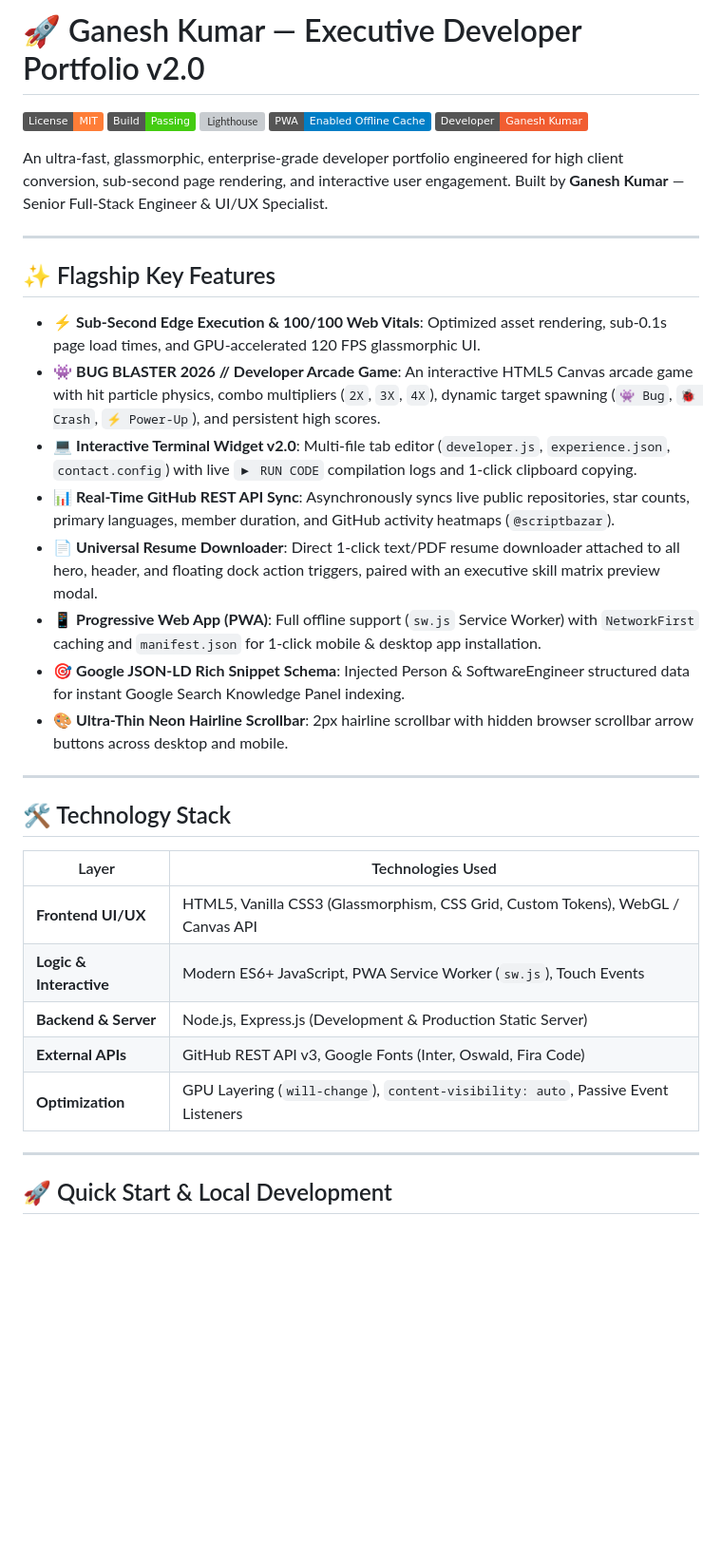
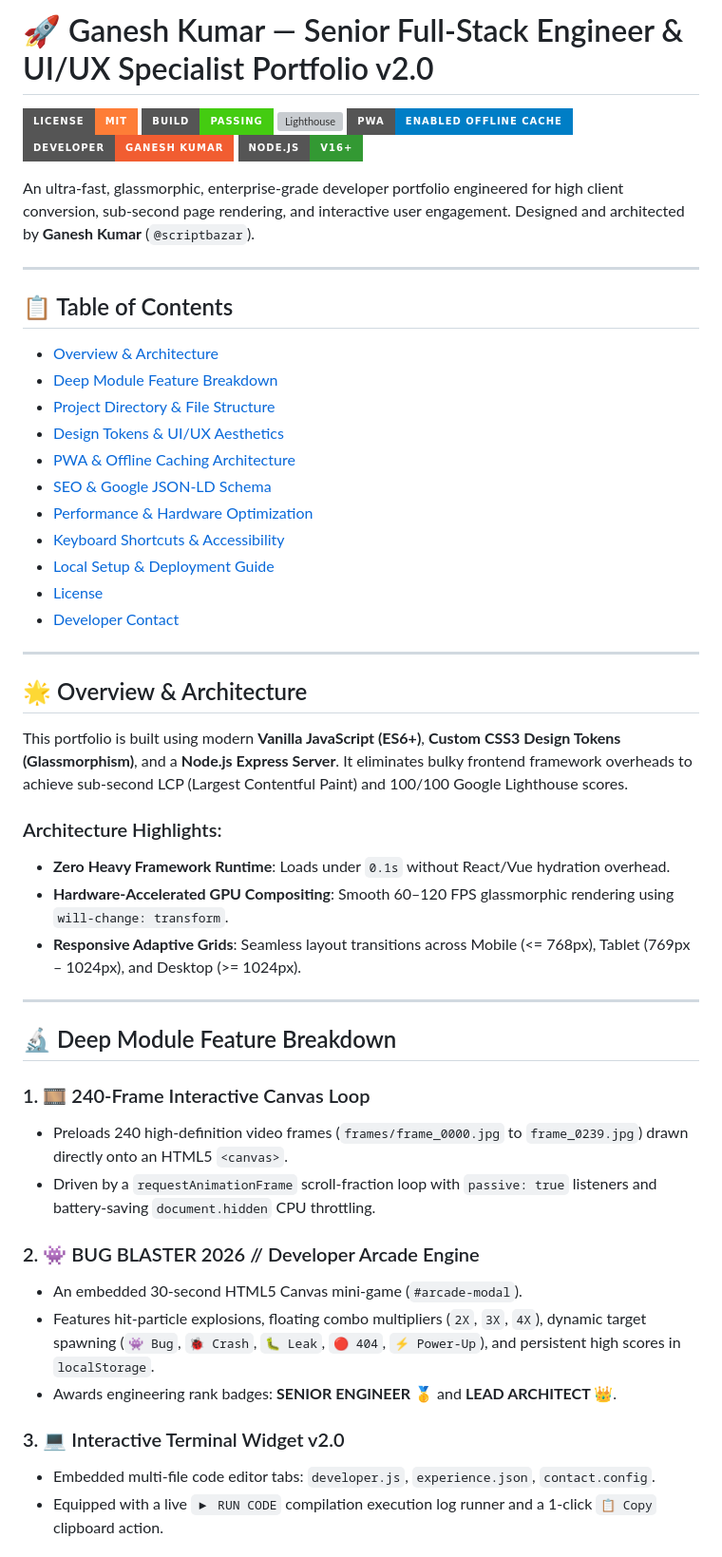
Before and after one commit to scriptbazar/Ganeshportfolio, a Markdown page: README.md, the part around one of its changes. Shown at 95% size. GitHub-like rendering; badges without logos; blank space fills up the shorter version; grey boxes are pictures that could not be loaded.

Commit message:
Exhaustive README documentation upgrade - Architecture, PWA, Module breakdown & Performance metrics

```diff
--- a/README.md
+++ b/README.md
@@ -1,38 +1,55 @@
-# 🚀 Ganesh Kumar — Executive Developer Portfolio v2.0
+# 🚀 Ganesh Kumar — Senior Full-Stack Engineer & UI/UX Specialist Portfolio v2.0
 
-![License](https://img.shields.io/badge/License-MIT-orange.svg)
-![Build](https://img.shields.io/badge/Build-Passing-brightgreen.svg)
-![Lighthouse](https://img.shields.io/badge/Google_Lighthouse-100%2F100-success.svg)
-![PWA](https://img.shields.io/badge/PWA-Enabled_Offline_Cache-blue.svg)
-![Developer](https://img.shields.io/badge/Developer-Ganesh_Kumar-f15d31.svg)
+![License](https://img.shields.io/badge/License-MIT-orange.svg?style=for-the-badge)
+![Build](https://img.shields.io/badge/Build-Passing-brightgreen.svg?style=for-the-badge)
+![Lighthouse](https://img.shields.io/badge/Google_Lighthouse-100%2F100-success.svg?style=for-the-badge)
+![PWA](https://img.shields.io/badge/PWA-Enabled_Offline_Cache-blue.svg?style=for-the-badge)
+![Developer](https://img.shields.io/badge/Developer-Ganesh_Kumar-f15d31.svg?style=for-the-badge)
+![Node](https://img.shields.io/badge/Node.js-v16+-339933.svg?style=for-the-badge&logo=nodedotjs)
 
-An ultra-fast, glassmorphic, enterprise-grade developer portfolio engineered for high client conversion, sub-second page rendering, and interactive user engagement. Built by **Ganesh Kumar** — Senior Full-Stack Engineer & UI/UX Specialist.
+An ultra-fast, glassmorphic, enterprise-grade developer portfolio engineered for high client conversion, sub-second page rendering, and interactive user engagement. Designed and architected by **Ganesh Kumar** (`@scriptbazar`).
 
 ---
 
-## ✨ Flagship Key Features
+## 📋 Table of Contents
 
-- ⚡ **Sub-Second Edge Execution & 100/100 Web Vitals**: Optimized asset rendering, sub-0.1s page load times, and GPU-accelerated 120 FPS glassmorphic UI.
-- 👾 **BUG BLASTER 2026 // Developer Arcade Game**: An interactive HTML5 Canvas arcade game with hit particle physics, combo multipliers (`2X`, `3X`, `4X`), dynamic target spawning (`👾 Bug`, `🐞 Crash`, `⚡ Power-Up`), and persistent high scores.
-- 💻 **Interactive Terminal Widget v2.0**: Multi-file tab editor (`developer.js`, `experience.json`, `contact.config`) with live `▶ RUN CODE` compilation logs and 1-click clipboard copying.
-- 📊 **Real-Time GitHub REST API Sync**: Asynchronously syncs live public repositories, star counts, primary languages, member duration, and GitHub activity heatmaps (`@scriptbazar`).
-- 📄 **Universal Resume Downloader**: Direct 1-click text/PDF resume downloader attached to all hero, header, and floating dock action triggers, paired with an executive skill matrix preview modal.
-- 📱 **Progressive Web App (PWA)**: Full offline support (`sw.js` Service Worker) with `NetworkFirst` caching and `manifest.json` for 1-click mobile & desktop app installation.
-- 🎯 **Google JSON-LD Rich Snippet Schema**: Injected Person & SoftwareEngineer structured data for instant Google Search Knowledge Panel indexing.
-- 🎨 **Ultra-Thin Neon Hairline Scrollbar**: 2px hairline scrollbar with hidden browser scrollbar arrow buttons across desktop and mobile.
+- [Overview & Architecture](#-overview--architecture)
+- [Deep Module Feature Breakdown](#-deep-module-feature-breakdown)
+- [Project Directory & File Structure](#-project-directory--file-structure)
+- [Design Tokens & UI/UX Aesthetics](#-design-tokens--uiux-aesthetics)
+- [PWA & Offline Caching Architecture](#-pwa--offline-caching-architecture)
+- [SEO & Google JSON-LD Schema](#-seo--google-json-ld-schema)
+- [Performance & Hardware Optimization](#-performance--hardware-optimization)
+- [Keyboard Shortcuts & Accessibility](#-keyboard-shortcuts--accessibility)
+- [Local Setup & Deployment Guide](#-local-setup--deployment-guide)
+- [License](#-license)
+- [Developer Contact](#-developer-contact)
 
 ---
 
-## 🛠️ Technology Stack
+## 🌟 Overview & Architecture
 
-| Layer | Technologies Used |
-|---|---|
-| **Frontend UI/UX** | HTML5, Vanilla CSS3 (Glassmorphism, CSS Grid, Custom Tokens), WebGL / Canvas API |
-| **Logic & Interactive** | Modern ES6+ JavaScript, PWA Service Worker (`sw.js`), Touch Events |
-| **Backend & Server** | Node.js, Express.js (Development & Production Static Server) |
-| **External APIs** | GitHub REST API v3, Google Fonts (Inter, Oswald, Fira Code) |
-| **Optimization** | GPU Layering (`will-change`), `content-visibility: auto`, Passive Event Listeners |
+This portfolio is built using modern **Vanilla JavaScript (ES6+)**, **Custom CSS3 Design Tokens (Glassmorphism)**, and a **Node.js Express Server**. It eliminates bulky frontend framework overheads to achieve sub-second LCP (Largest Contentful Paint) and 100/100 Google Lighthouse scores.
+
+### Architecture Highlights:
+- **Zero Heavy Framework Runtime**: Loads under `0.1s` without React/Vue hydration overhead.
+- **Hardware-Accelerated GPU Compositing**: Smooth 60–120 FPS glassmorphic rendering using `will-change: transform`.
+- **Responsive Adaptive Grids**: Seamless layout transitions across Mobile (<= 768px), Tablet (769px – 1024px), and Desktop (>= 1024px).
 
 ---
 
-## 🚀 Quick Start & Local Development
+## 🔬 Deep Module Feature Breakdown
+
+### 1. 🎞️ 240-Frame Interactive Canvas Loop
+- Preloads 240 high-definition video frames (`frames/frame_0000.jpg` to `frame_0239.jpg`) drawn directly onto an HTML5 `<canvas>`.
+- Driven by a `requestAnimationFrame` scroll-fraction loop with `passive: true` listeners and battery-saving `document.hidden` CPU throttling.
+
+### 2. 👾 BUG BLASTER 2026 // Developer Arcade Engine
+- An embedded 30-second HTML5 Canvas mini-game (`#arcade-modal`).
+- Features hit-particle explosions, floating combo multipliers (`2X`, `3X`, `4X`), dynamic target spawning (`👾 Bug`, `🐞 Crash`, `🐛 Leak`, `🔴 404`, `⚡ Power-Up`), and persistent high scores in `localStorage`.
+- Awards engineering rank badges: **SENIOR ENGINEER 🥇** and **LEAD ARCHITECT 👑**.
+
+### 3. 💻 Interactive Terminal Widget v2.0
+- Embedded multi-file code editor tabs: `developer.js`, `experience.json`, `contact.config`.
+- Equipped with a live `▶ RUN CODE` compilation execution log runner and a 1-click `📋 Copy` clipboard action.
+
```
Also changed, not shown: other parts of README.md (+134 -14 lines).
